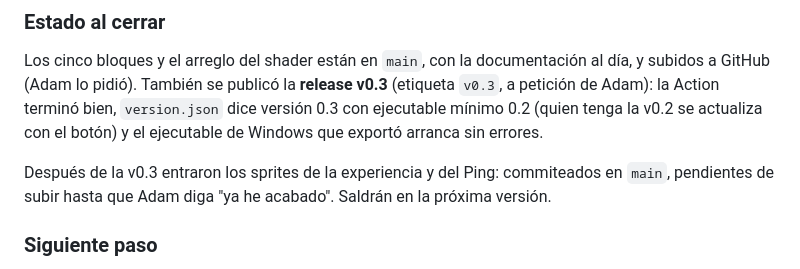
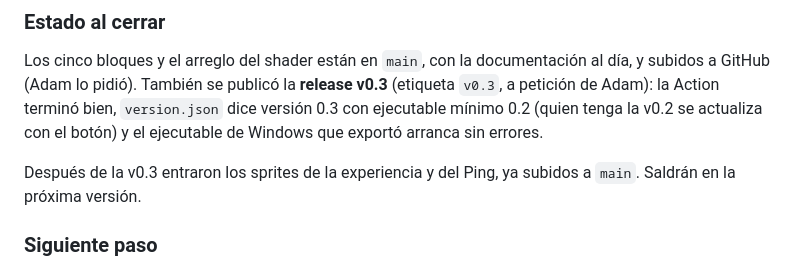
Before and after one commit to adro158/sector-cero, a Markdown page: documentacio/bitacora.md, the part around the change. Drawn GitHub-style.

Commit message:
docs: cerrar la bitácora de la sesión 7
Co-Authored-By: Claude Opus 5.5 <noreply@anthropic.com>

```diff
--- a/documentacio/bitacora.md
+++ b/documentacio/bitacora.md
@@ -1256,9 +1256,8 @@ bien, `version.json` dice versión 0.3 con ejecutable mínimo 0.2 (quien tenga
 la v0.2 se actualiza con el botón) y el ejecutable de Windows que exportó
 arranca sin errores.
 
-Después de la v0.3 entraron los sprites de la experiencia y del Ping:
-commiteados en `main`, pendientes de subir hasta que Adam diga "ya he
-acabado". Saldrán en la próxima versión.
+Después de la v0.3 entraron los sprites de la experiencia y del Ping, ya
+subidos a `main`. Saldrán en la próxima versión.
 
 ### Siguiente paso
 
```
